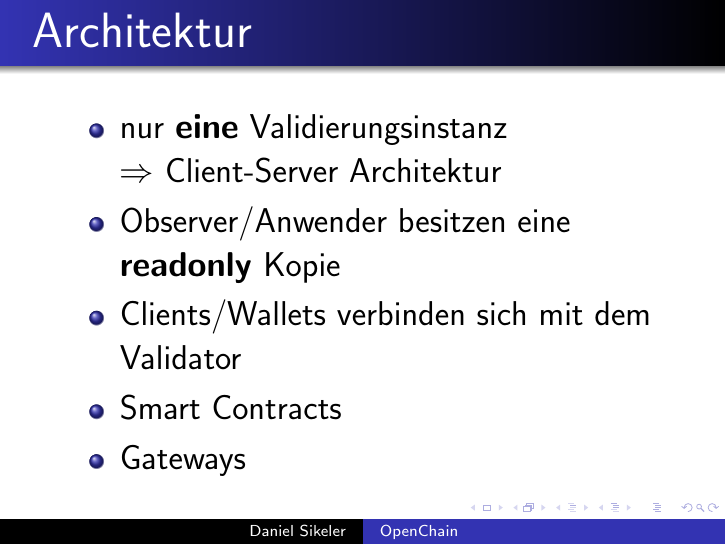
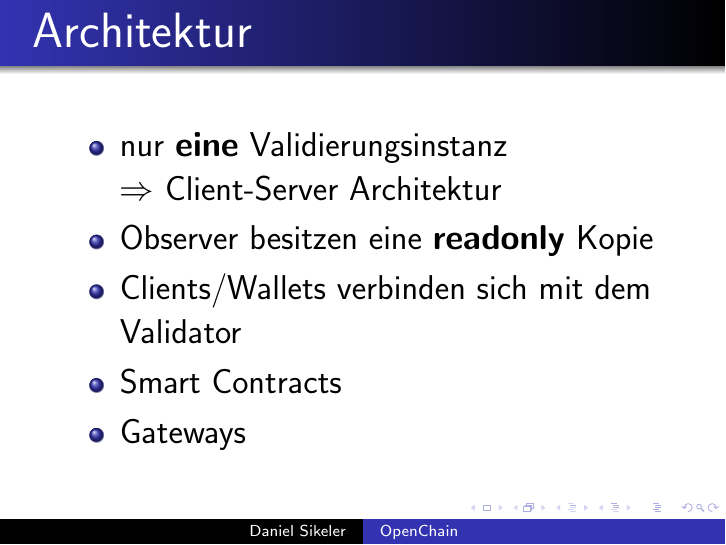
Before and after one commit to darenegade/BookNBlock, LaTeX slides (presentation/openchain/openchain.tex): page 2 of 7. Compiled offline with pdfLaTeX; a LaTeX package or settings file that is missing is left out.

Commit message:
kleine Fehler ausgebessert

```diff
--- a/presentation/openchain/openchain.tex
+++ b/presentation/openchain/openchain.tex
@@ -21,7 +21,7 @@
 \frametitle{Architektur}
 \begin{itemize}
 	\item nur \textbf{eine} Validierungsinstanz \\ $\Rightarrow$ Client-Server Architektur
-	\item Observer/Anwender besitzen eine \textbf{readonly} Kopie
+	\item Observer besitzen eine \textbf{readonly} Kopie
 	\item Clients/Wallets verbinden sich mit dem Validator
 	\item Smart Contracts
 	\item Gateways
```
Also changed, not shown: presentation/openchain/openchain.pdf.
